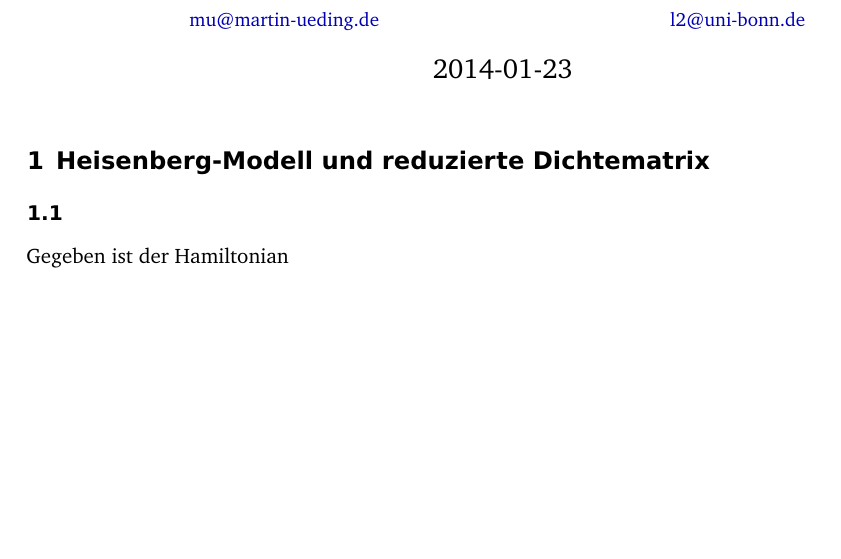
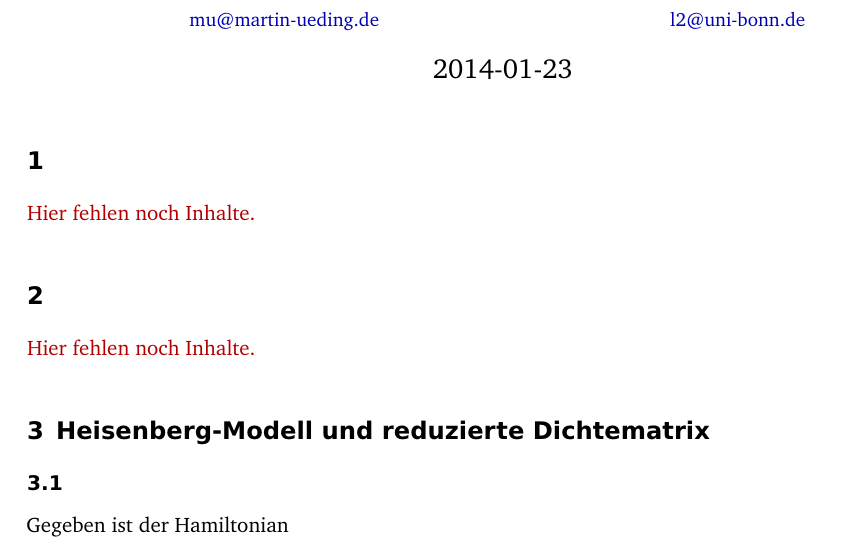
Before and after one commit to martin-ueding/physik521-Zettel, a LaTeX document (11/physik521-11.tex): part of page 1 of 3, cut so that both start at the same text, the shorter picture padded with empty space. Compiled offline with pdfLaTeX; an older LaTeX class or package is replaced by its successor.

Commit message:
Andere Abschnitte

```diff
--- a/11/physik521-11.tex
+++ b/11/physik521-11.tex
@@ -18,8 +18,13 @@
 
 \maketitle
 
+\section{}
+
+\fehlt
+\section{}
 
 
+\fehlt
 \section{Heisenberg-Modell und reduzierte Dichtematrix}
 \subsection{}
 Gegeben ist der Hamiltonian
```
